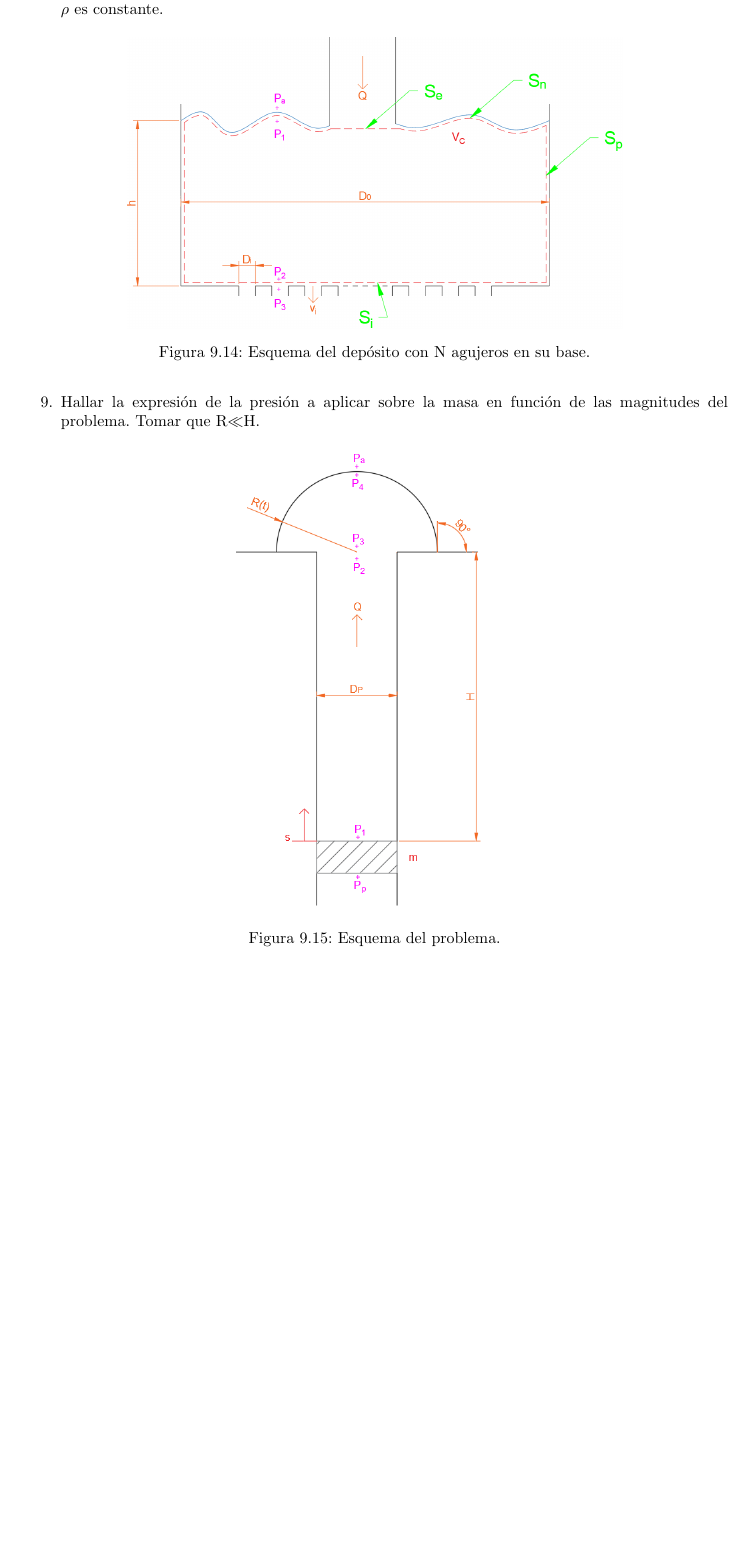
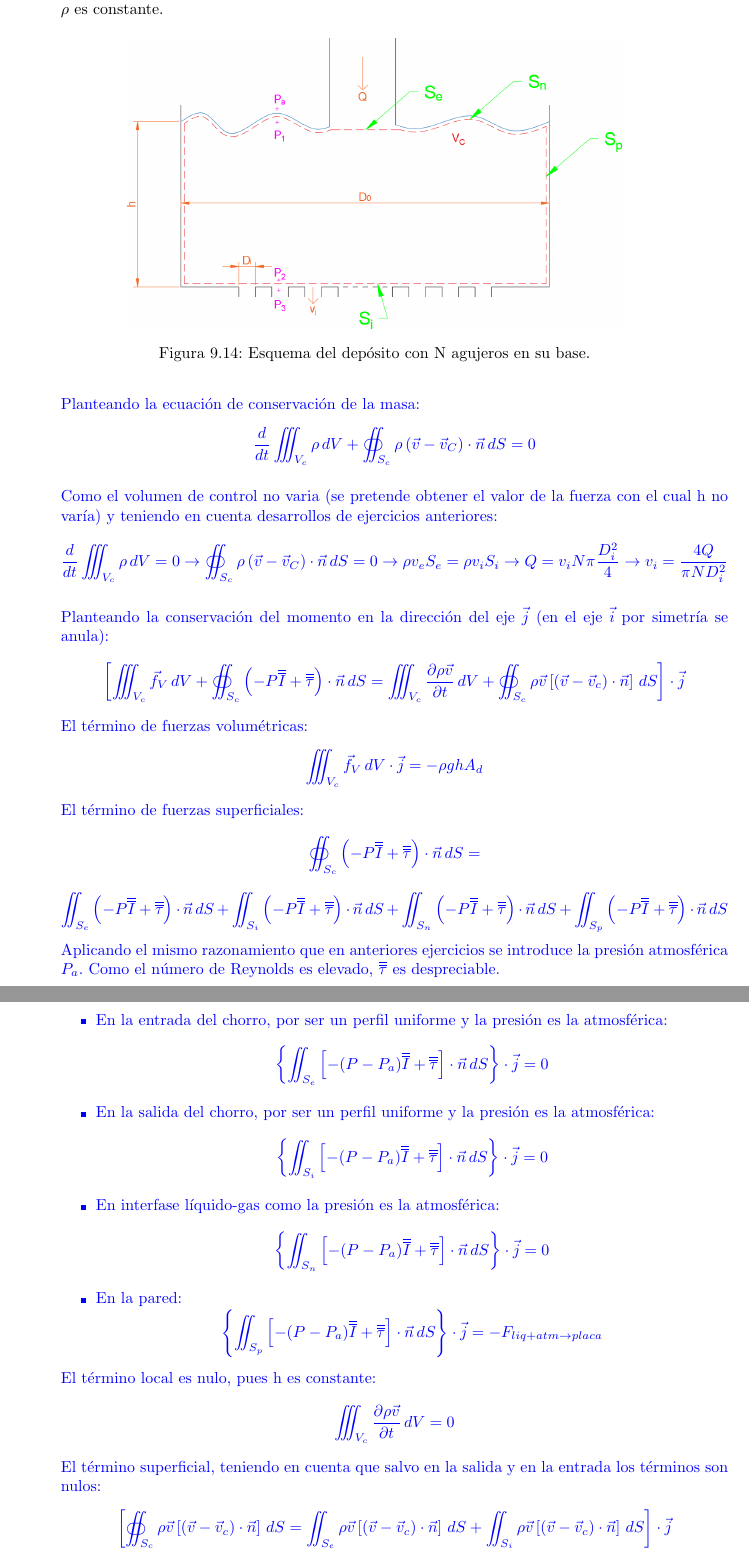
Before and after one commit to Vegely/apuntesCuarto, a LaTeX book (Mecánica de fluidos/Mecánica de fluidos.tex, which reads Mecánica de fluidos/Temas/ejerciciosresueltos.tex): part of page 64 of 68 before the commit and two parts of pages 64 and 65 of 69 after it, the two joined at a grey line, cut so that both start at the same text, the shorter picture padded with empty space. Compiled offline with pdfLaTeX.

Commit message:
tema 4 ejercicios

```diff
--- a/Mecánica de fluidos/Temas/ejerciciosresueltos.tex
+++ b/Mecánica de fluidos/Temas/ejerciciosresueltos.tex
@@ -1247,14 +1247,51 @@ $\vec{v} = (z^2 - x^2) \vec{i} + 2xz\vec{k}$. Dicho flujo se encuentra sometido
 	\caption{Esquema del depósito con N agujeros en su base.}
 	\label{fig:fuerzadepositonagujeros}
 \end{figure}
-
-\item Hallar la expresión de la presión a aplicar sobre la masa en función de las magnitudes del problema. Tomar que R$<<$H.
-
-\begin{figure}[H]
-	\centering
-	\includegraphics[width=0.4\linewidth]{imagenesEjercicios/masaMovilRadio}
-	\caption{Esquema del problema.}
-	\label{fig:masamovilradio}
-\end{figure}
+\blue
+ Planteando la ecuación de conservación de la masa:
+ \[\dfrac{d}{dt}\iiint_{V_c}\rho \,dV+\oiint_{S_c}\rho\left(\vec{v}-\vec{v}_C\right)\cdot \vec{n} \,dS=0\]
 
 
+
+ Como el volumen de control no varia (se pretende obtener el valor de la fuerza con el cual h no varía) y teniendo en cuenta desarrollos de ejercicios anteriores:
+ \[\dfrac{d}{dt}\iiint_{V_c}\rho \,dV=0\rightarrow \oiint_{S_c}\rho\left(\vec{v}-\vec{v}_C\right)\cdot \vec{n} \,dS=0\rightarrow \rho v_e S_e=\rho v_i S_i \rightarrow Q= v_i N\pi\dfrac{D_i^2}{4} \rightarrow v_i=\dfrac{4Q}{\pi N D_i^2}\]
+
+
+
+	Planteando la conservación del momento en la dirección del eje $\vec{j}$ (en el eje $\vec{i}$ por simetría se anula):
+	\[\left[\iiint_{V_c}\vec{f}_V\,dV
+	+
+	\oiint_{S_c}\left(-P\overline{\overline{I}}+\overline{\overline{\tau}}\right)\cdot\vec{n}\,dS=
+	\iiint_{V_c}\dfrac{\partial \rho\vec{v}}{\partial t}\,dV
+	+ \oiint_{S_c}\rho\vec{v}\left[\left(\vec{v}-\vec{v}_c\right)\cdot\vec{n}\right]\,dS\right]\cdot \vec{j}\]
+	El término de fuerzas volumétricas:
+	\[\iiint_{V_c}\vec{f}_V\,dV \cdot \vec{j}=-\rho g h A_d\]
+	El término de fuerzas superficiales:
+	\[\oiint_{S_c}\left(-P\overline{\overline{I}}+\overline{\overline{\tau}}\right)\cdot\vec{n}\,dS=\]
+	\[
+	\iint_{S_e}\left(-P\overline{\overline{I}}+\overline{\overline{\tau}}\right)\cdot\vec{n}\,dS
+	+
+	\iint_{S_{i}}\left(-P\overline{\overline{I}}+\overline{\overline{\tau}}\right)\cdot\vec{n}\,dS
+	+
+	\iint_{S_n}\left(-P\overline{\overline{I}}+\overline{\overline{\tau}}\right)\cdot\vec{n}\,dS
+	+
+	\iint_{S_p}\left(-P\overline{\overline{I}}+\overline{\overline{\tau}}\right)\cdot\vec{n}\,dS
+	\]
+	Aplicando el mismo razonamiento que en anteriores ejercicios se introduce la presión atmosférica $P_a$. Como el número de Reynolds es elevado, $\overline{\overline{\tau}} $ es despreciable.
+	\begin{itemize}
+		\item En la entrada del chorro, por ser un perfil uniforme y la presión es la atmosférica:
+		\[\left\{\iint_{S_e}\left[-(P-P_a)\overline{\overline{I}}+\overline{\overline{\tau}}\right]\cdot\vec{n}\,dS\right\}\cdot \vec{j}=0\]
+		\item En la salida del chorro, por ser un perfil uniforme y la presión es la atmosférica:
+		\[\left\{\iint_{S_{i}}\left[-(P-P_a)\overline{\overline{I}}+\overline{\overline{\tau}}\right]\cdot\vec{n}\,dS\right\}\cdot \vec{j}=0\]
+		\item En interfase líquido-gas como la presión es la atmosférica:
+		\[\left\{\iint_{S_n}\left[-(P-P_a)\overline{\overline{I}}+\overline{\overline{\tau}}\right]\cdot\vec{n}\,dS\right\}\cdot \vec{j}=0\]
+		\item En la pared:
+		\[\left\{\iint_{S_p}\left[-(P-P_a)\overline{\overline{I}}+\overline{\overline{\tau}}\right]\cdot\vec{n}\,dS\right\}\cdot \vec{j}=-F_{liq+atm\rightarrow placa}\]
+	\end{itemize}
+	El término local es nulo, pues h es constante:
+	\[\iiint_{V_c}\dfrac{\partial \rho\vec{v}}{\partial t}\,dV=0\]
+	El término superficial, teniendo en cuenta que salvo en la salida y en la entrada los términos son nulos:
+	\[\left[\oiint_{S_c}\rho\vec{v}\left[\left(\vec{v}-\vec{v}_c\right)\cdot\vec{n}\right]\,dS=
+	\iint_{S_e}\rho\vec{v}\left[\left(\vec{v}-\vec{v}_c\right)\cdot\vec{n}\right]\,dS
+	+
+	\iint_{S_i}\rho\vec{v}\left[\left(\vec{v}-\vec{v}_c\right)\cdot\vec{n}\right]\,dS\right]\cdot\vec{j}\]
```
Also changed, not shown: Mecánica de fluidos/Mecánica de fluidos.pdf, Mecánica de fluidos/Temas/ejerciciosresueltos.tex (59 more changed lines), 1 other file.
